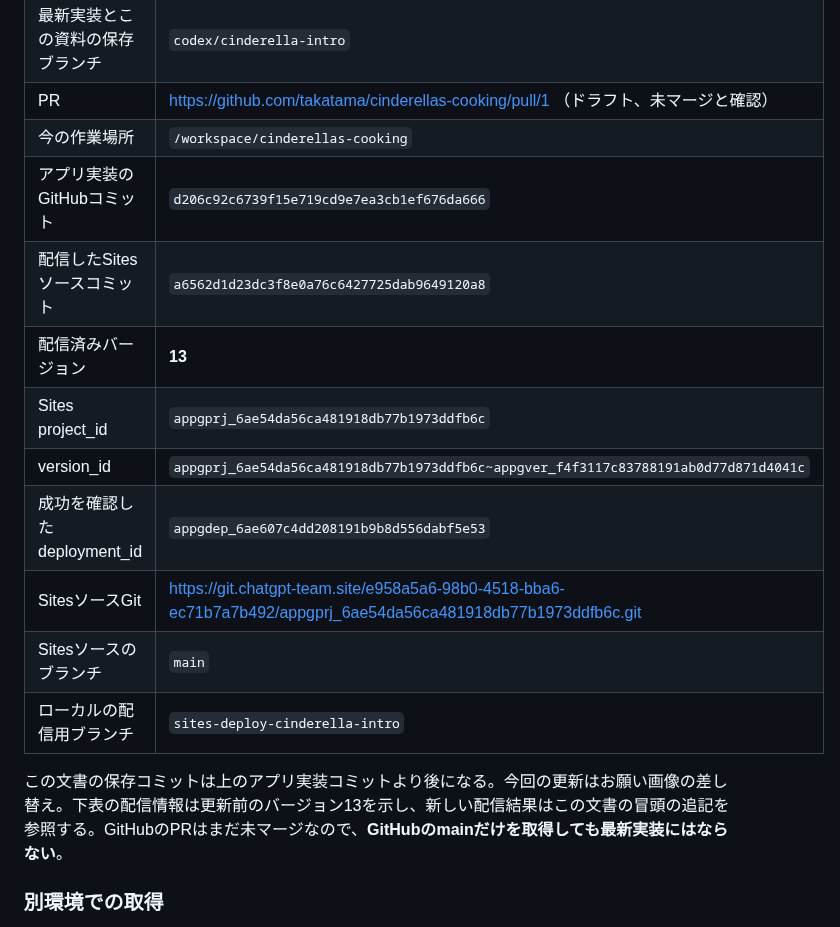
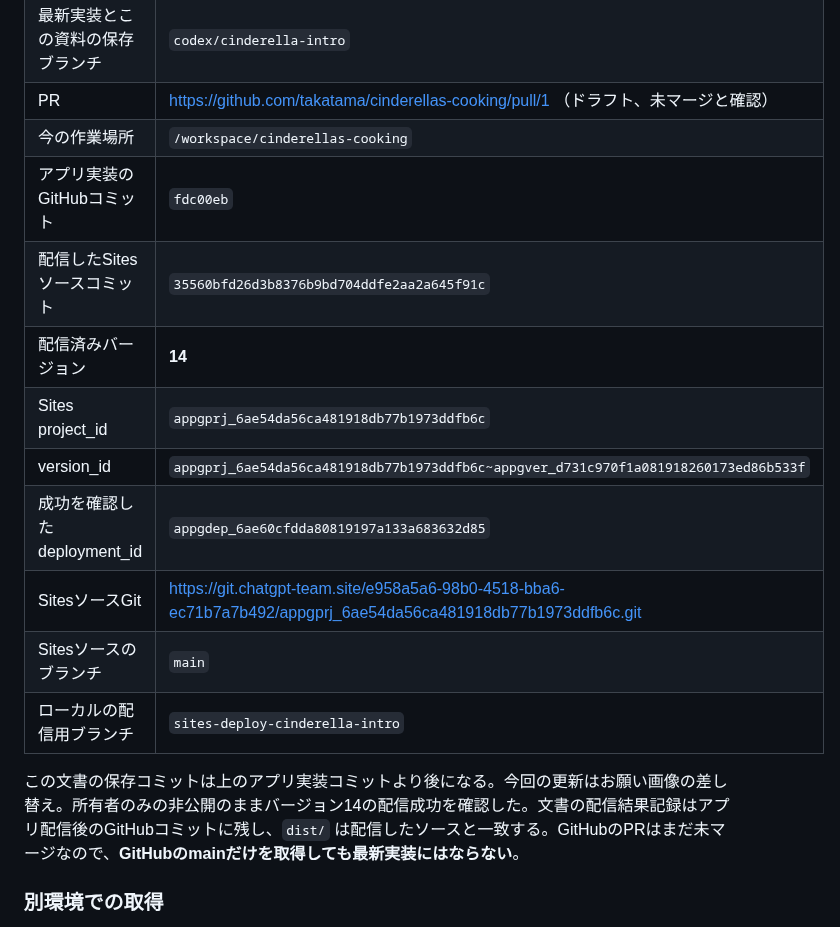
Before and after one commit to takatama/cinderellas-cooking, a Markdown page: HANDOFF.md, the part around the change. Drawn GitHub-style.

Commit message:
Record successful private deployment of corrected request artwork

```diff
--- a/HANDOFF.md
+++ b/HANDOFF.md
@@ -20,17 +20,17 @@
 | 最新実装とこの資料の保存ブランチ | `codex/cinderella-intro` |
 | PR | https://github.com/takatama/cinderellas-cooking/pull/1 （ドラフト、未マージと確認） |
 | 今の作業場所 | `/workspace/cinderellas-cooking` |
-| アプリ実装のGitHubコミット | `d206c92c6739f15e719cd9e7ea3cb1ef676da666` |
-| 配信したSitesソースコミット | `a6562d1d23dc3f8e0a76c6427725dab9649120a8` |
-| 配信済みバージョン | **13** |
+| アプリ実装のGitHubコミット | `fdc00eb` |
+| 配信したSitesソースコミット | `35560bfd26d3b8376b9bd704ddfe2aa2a645f91c` |
+| 配信済みバージョン | **14** |
 | Sites project_id | `appgprj_6ae54da56ca481918db77b1973ddfb6c` |
-| version_id | `appgprj_6ae54da56ca481918db77b1973ddfb6c~appgver_f4f3117c83788191ab0d77d871d4041c` |
-| 成功を確認したdeployment_id | `appgdep_6ae607c4dd208191b9b8d556dabf5e53` |
+| version_id | `appgprj_6ae54da56ca481918db77b1973ddfb6c~appgver_d731c970f1a081918260173ed86b533f` |
+| 成功を確認したdeployment_id | `appgdep_6ae60cfdda80819197a133a683632d85` |
 | SitesソースGit | https://git.chatgpt-team.site/e958a5a6-98b0-4518-bba6-ec71b7a7b492/appgprj_6ae54da56ca481918db77b1973ddfb6c.git |
 | Sitesソースのブランチ | `main` |
 | ローカルの配信用ブランチ | `sites-deploy-cinderella-intro` |
 
-この文書の保存コミットは上のアプリ実装コミットより後になる。今回の更新はお願い画像の差し替え。下表の配信情報は更新前のバージョン13を示し、新しい配信結果はこの文書の冒頭の追記を参照する。GitHubのPRはまだ未マージなので、**GitHubのmainだけを取得しても最新実装にはならない**。
+この文書の保存コミットは上のアプリ実装コミットより後になる。今回の更新はお願い画像の差し替え。所有者のみの非公開のままバージョン14の配信成功を確認した。文書の配信結果記録はアプリ配信後のGitHubコミットに残し、`dist/` は配信したソースと一致する。GitHubのPRはまだ未マージなので、**GitHubのmainだけを取得しても最新実装にはならない**。
 
 ### 別環境での取得
 
```
